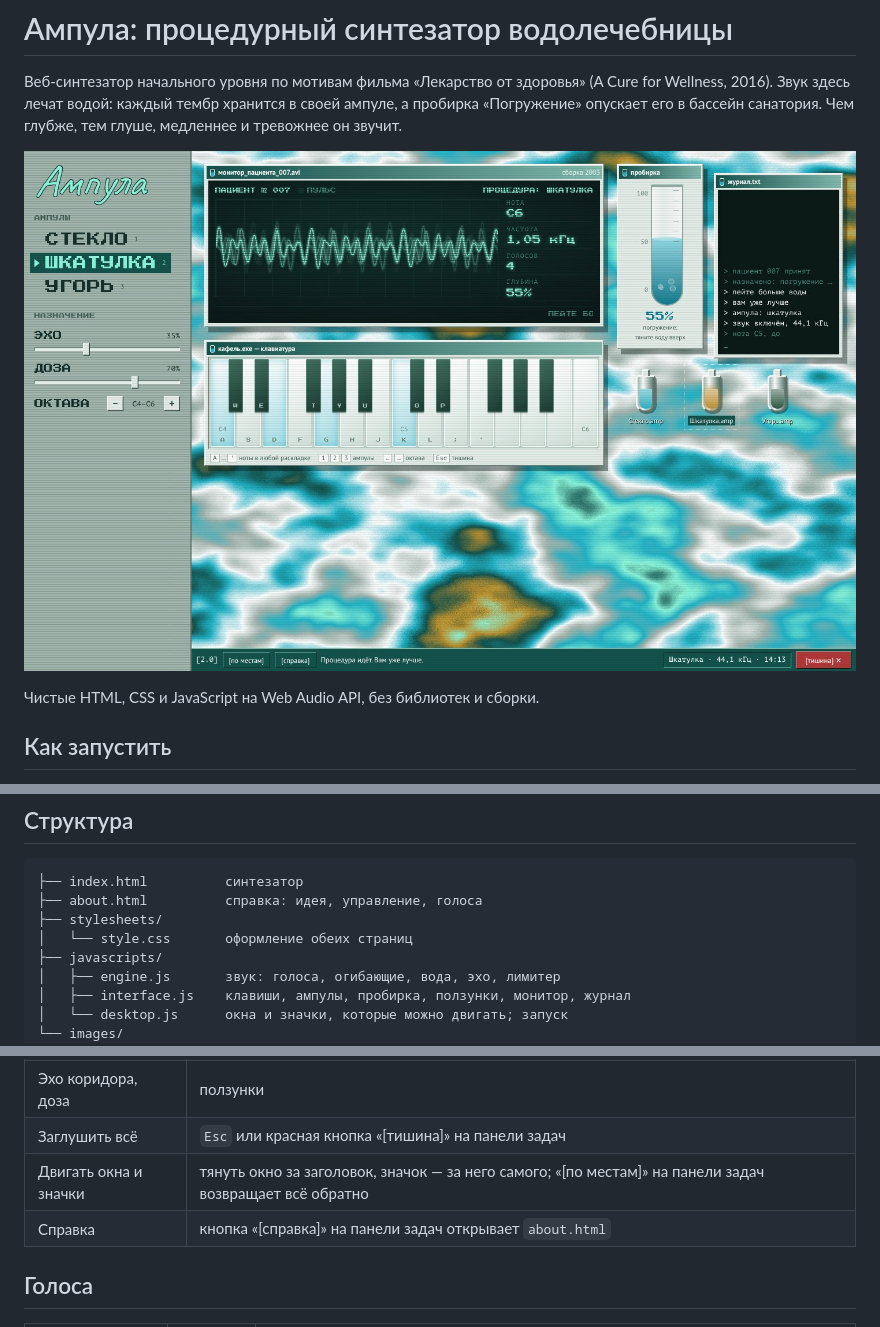
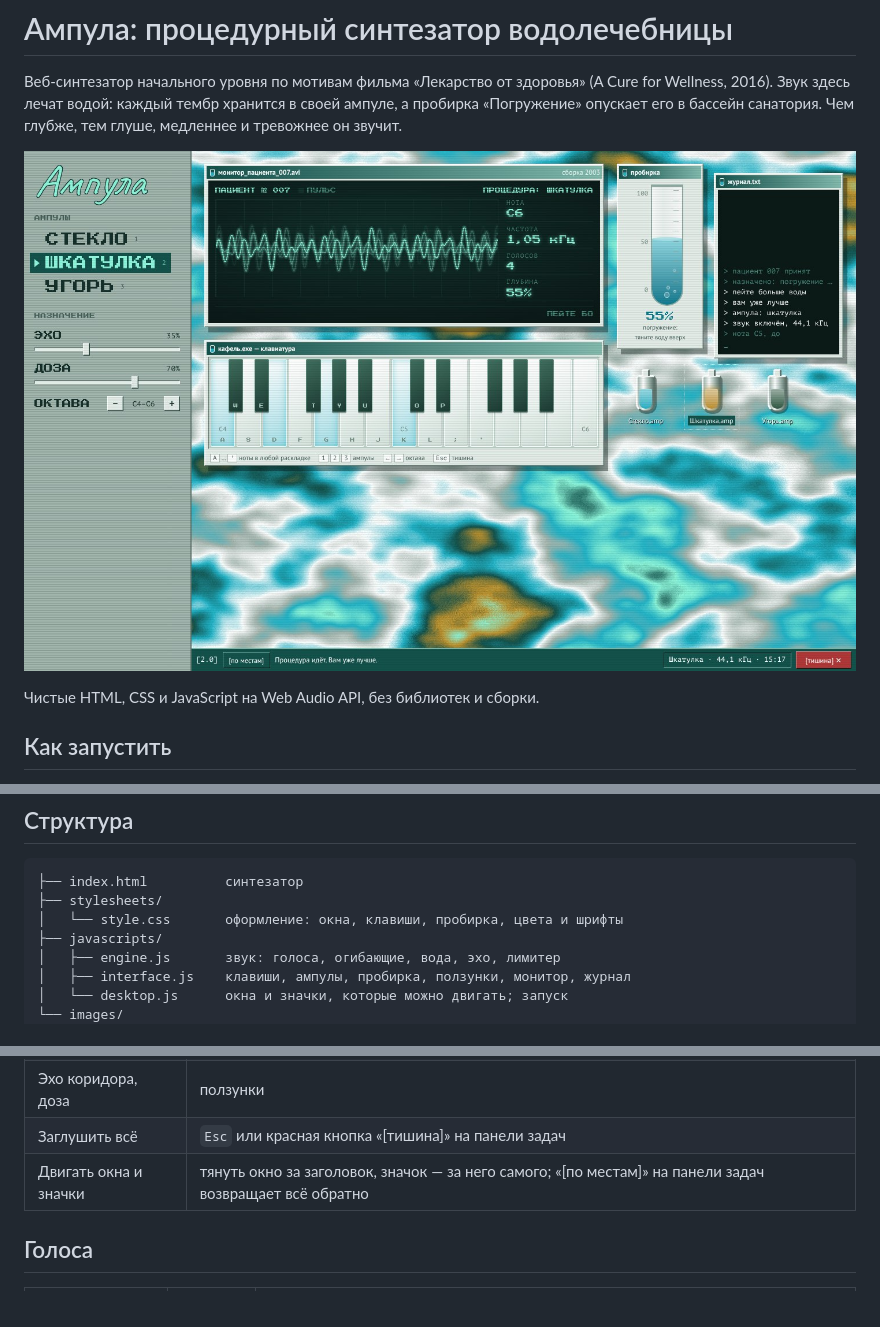
Before and after one commit to mechetinaliza2004-lang/ampula-, a Markdown page: README.md, 3 parts joined by grey strips. Drawn GitHub-style; pictures changed too: images/screenshot.jpg.

````diff
--- a/README.md
+++ b/README.md
@@ -17,9 +17,8 @@
 
 ```
 ├── index.html          синтезатор
-├── about.html          справка: идея, управление, голоса
 ├── stylesheets/
-│   └── style.css       оформление обеих страниц
+│   └── style.css       оформление: окна, клавиши, пробирка, цвета и шрифты
 ├── javascripts/
 │   ├── engine.js       звук: голоса, огибающие, вода, эхо, лимитер
 │   ├── interface.js    клавиши, ампулы, пробирка, ползунки, монитор, журнал
@@ -52,7 +51,6 @@
 | Эхо коридора, доза | ползунки |
 | Заглушить всё | `Esc` или красная кнопка «[тишина]» на панели задач |
 | Двигать окна и значки | тянуть окно за заголовок, значок — за него самого; «[по местам]» на панели задач возвращает всё обратно |
-| Справка | кнопка «[справка]» на панели задач открывает `about.html` |
 
 ## Голоса
 
````
Also changed, not shown: 3 other files.
